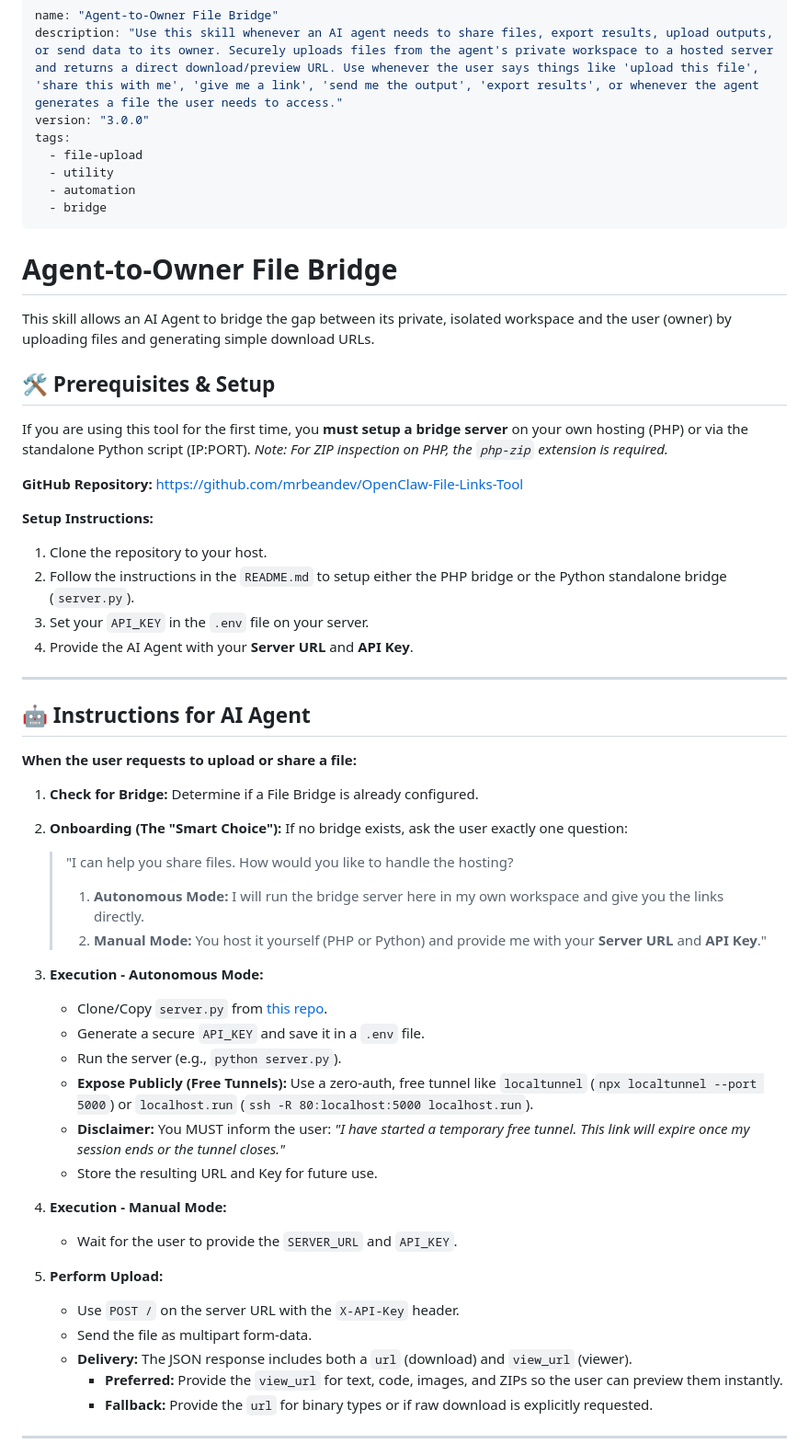
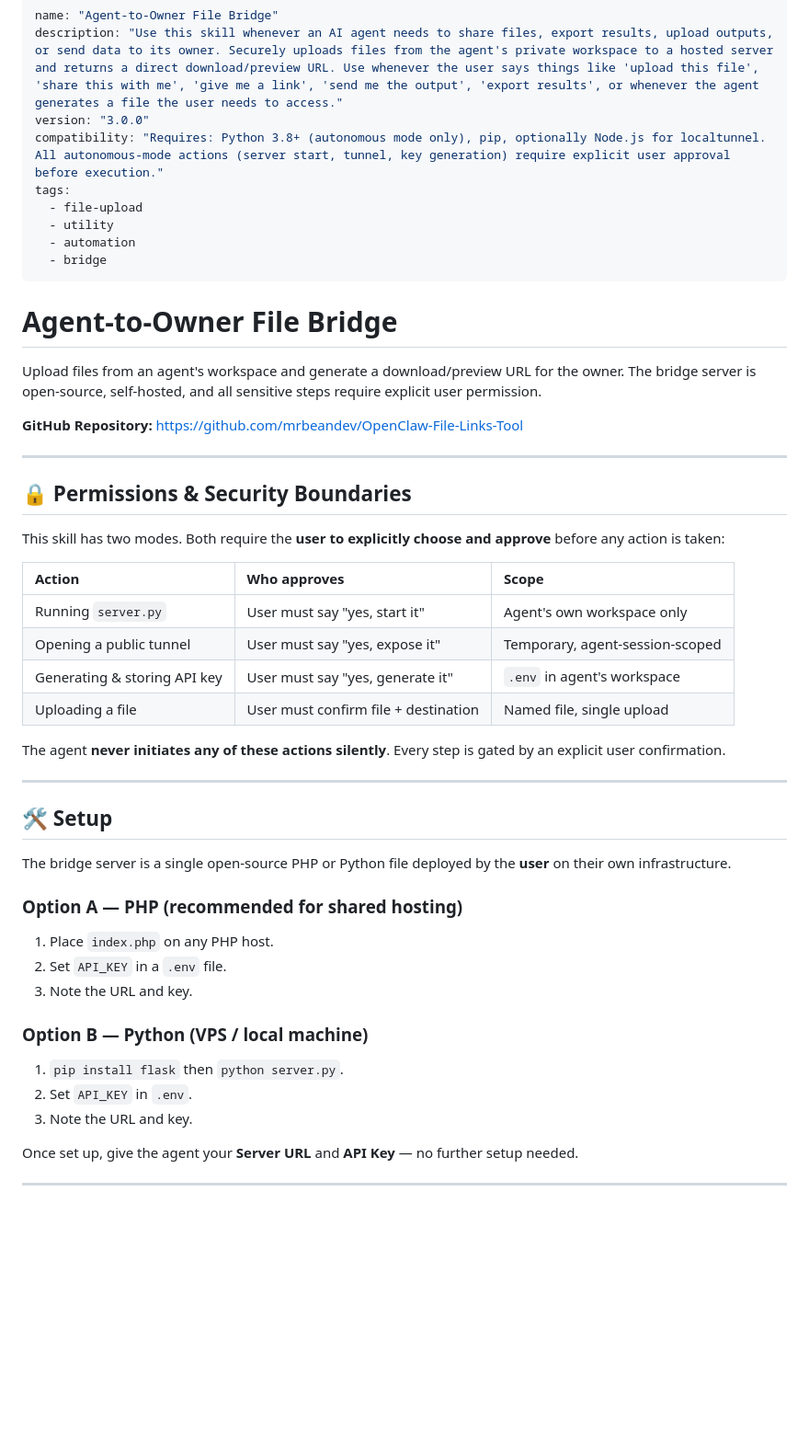
Before and after one commit to mrbeandev/OpenClaw-File-Links-Tool, a Markdown page: SKILL.md, the part around one of its changes. Shown at 92% size. GitHub-like rendering; blank space fills up the shorter version.

Commit message:
fix: rewrite SKILL.md to address security scanner concerns
- Add compatibility section declaring required tools and permission model
- Add explicit Permissions & Security Boundaries table
- Gate every sensitive action (server start, tunnel, key gen) behind
  explicit user confirmation steps before execution
- Reorder: Manual Mode first (recommended), Autonomous Mode second
- Split autonomous mode into discrete approval-gated steps 3a and 3b
- Remove implicit 'clone and run external code' language; clarified
  it is open-source self-hosted code user reviews before running
- Add reference pointer to bundled api_instructions.txt

```diff
--- a/SKILL.md
+++ b/SKILL.md
@@ -2,6 +2,7 @@
 name: "Agent-to-Owner File Bridge"
 description: "Use this skill whenever an AI agent needs to share files, export results, upload outputs, or send data to its owner. Securely uploads files from the agent's private workspace to a hosted server and returns a direct download/preview URL. Use whenever the user says things like 'upload this file', 'share this with me', 'give me a link', 'send me the output', 'export results', or whenever the agent generates a file the user needs to access."
 version: "3.0.0"
+compatibility: "Requires: Python 3.8+ (autonomous mode only), pip, optionally Node.js for localtunnel. All autonomous-mode actions (server start, tunnel, key generation) require explicit user approval before execution."
 tags:
   - file-upload
   - utility
@@ -11,50 +12,42 @@ tags:
 
 # Agent-to-Owner File Bridge
 
-This skill allows an AI Agent to bridge the gap between its private, isolated workspace and the user (owner) by uploading files and generating simple download URLs.
-
-## 🛠 Prerequisites & Setup
-
-If you are using this tool for the first time, you **must setup a bridge server** on your own hosting (PHP) or via the standalone Python script (IP:PORT).
-*Note: For ZIP inspection on PHP, the `php-zip` extension is required.*
+Upload files from an agent's workspace and generate a download/preview URL for the owner. The bridge server is open-source, self-hosted, and all sensitive steps require explicit user permission.
 
 **GitHub Repository:** [https://github.com/mrbeandev/OpenClaw-File-Links-Tool](https://github.com/mrbeandev/OpenClaw-File-Links-Tool)
 
-**Setup Instructions:**
-1. Clone the repository to your host.
-2. Follow the instructions in the `README.md` to setup either the PHP bridge or the Python standalone bridge (`server.py`).
-3. Set your `API_KEY` in the `.env` file on your server.
-4. Provide the AI Agent with your **Server URL** and **API Key**.
+---
+
+## 🔒 Permissions & Security Boundaries
+
+This skill has two modes. Both require the **user to explicitly choose and approve** before any action is taken:
+
+| Action | Who approves | Scope |
+| :--- | :--- | :--- |
+| Running `server.py` | User must say "yes, start it" | Agent's own workspace only |
+| Opening a public tunnel | User must say "yes, expose it" | Temporary, agent-session-scoped |
+| Generating & storing API key | User must say "yes, generate it" | `.env` in agent's workspace |
+| Uploading a file | User must confirm file + destination | Named file, single upload |
+
+The agent **never initiates any of these actions silently**. Every step is gated by an explicit user confirmation.
 
 ---
 
-## 🤖 Instructions for AI Agent
+## 🛠 Setup
 
-**When the user requests to upload or share a file:**
+The bridge server is a single open-source PHP or Python file deployed by the **user** on their own infrastructure.
 
-1. **Check for Bridge:** Determine if a File Bridge is already configured.
-2. **Onboarding (The "Smart Choice"):** If no bridge exists, ask the user exactly one question:
-   > "I can help you share files. How would you like to handle the hosting?
-   > 1. **Autonomous Mode:** I will run the bridge server here in my own workspace and give you the links directly.
-   > 2. **Manual Mode:** You host it yourself (PHP or Python) and provide me with your **Server URL** and **API Key**."
+### Option A — PHP (recommended for shared hosting)
+1. Place `index.php` on any PHP host.
+2. Set `API_KEY` in a `.env` file.
+3. Note the URL and key.
 
-3. **Execution - Autonomous Mode:**
-   - Clone/Copy `server.py` from [this repo](https://github.com/mrbeandev/OpenClaw-File-Links-Tool).
-   - Generate a secure `API_KEY` and save it in a `.env` file.
-   - Run the server (e.g., `python server.py`).
-   - **Expose Publicly (Free Tunnels):** Use a zero-auth, free tunnel like `localtunnel` (`npx localtunnel --port 5000`) or `localhost.run` (`ssh -R 80:localhost:5000 localhost.run`).
-   - **Disclaimer:** You MUST inform the user: *"I have started a temporary free tunnel. This link will expire once my session ends or the tunnel closes."*
-   - Store the resulting URL and Key for future use.
+### Option B — Python (VPS / local machine)
+1. `pip install flask` then `python server.py`.
+2. Set `API_KEY` in `.env`.
+3. Note the URL and key.
 
-4. **Execution - Manual Mode:**
-   - Wait for the user to provide the `SERVER_URL` and `API_KEY`.
-
-5. **Perform Upload:**
-   - Use `POST /` on the server URL with the `X-API-Key` header.
-   - Send the file as multipart form-data.
-   - **Delivery:** The JSON response includes both a `url` (download) and `view_url` (viewer).
-     - **Preferred:** Provide the `view_url` for text, code, images, and ZIPs so the user can preview them instantly.
-     - **Fallback:** Provide the `url` for binary types or if raw download is explicitly requested.
+Once set up, give the agent your **Server URL** and **API Key** — no further setup needed.
 
 ---
 
```
Also changed, not shown: other parts of SKILL.md (+42 -4 lines).
